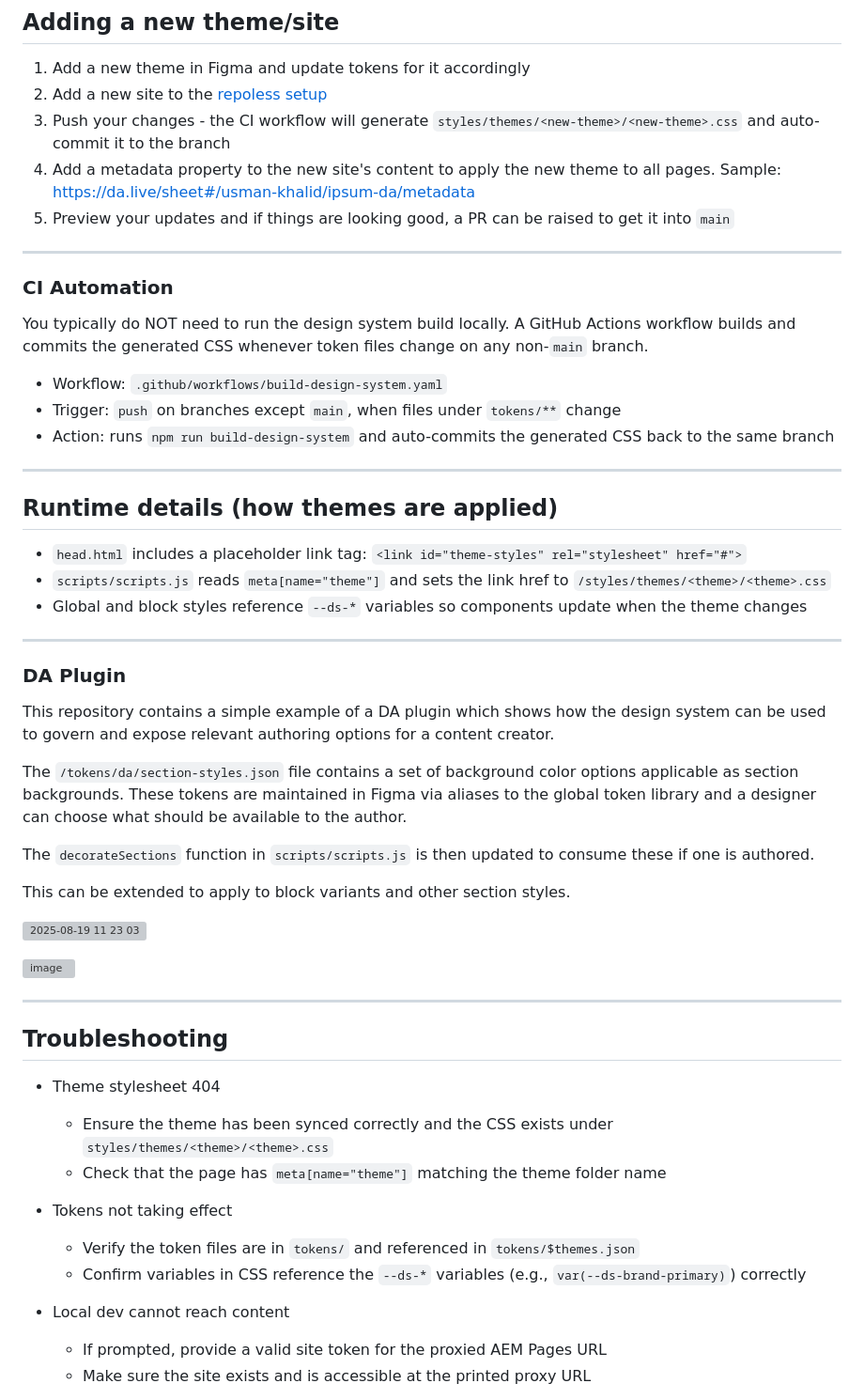
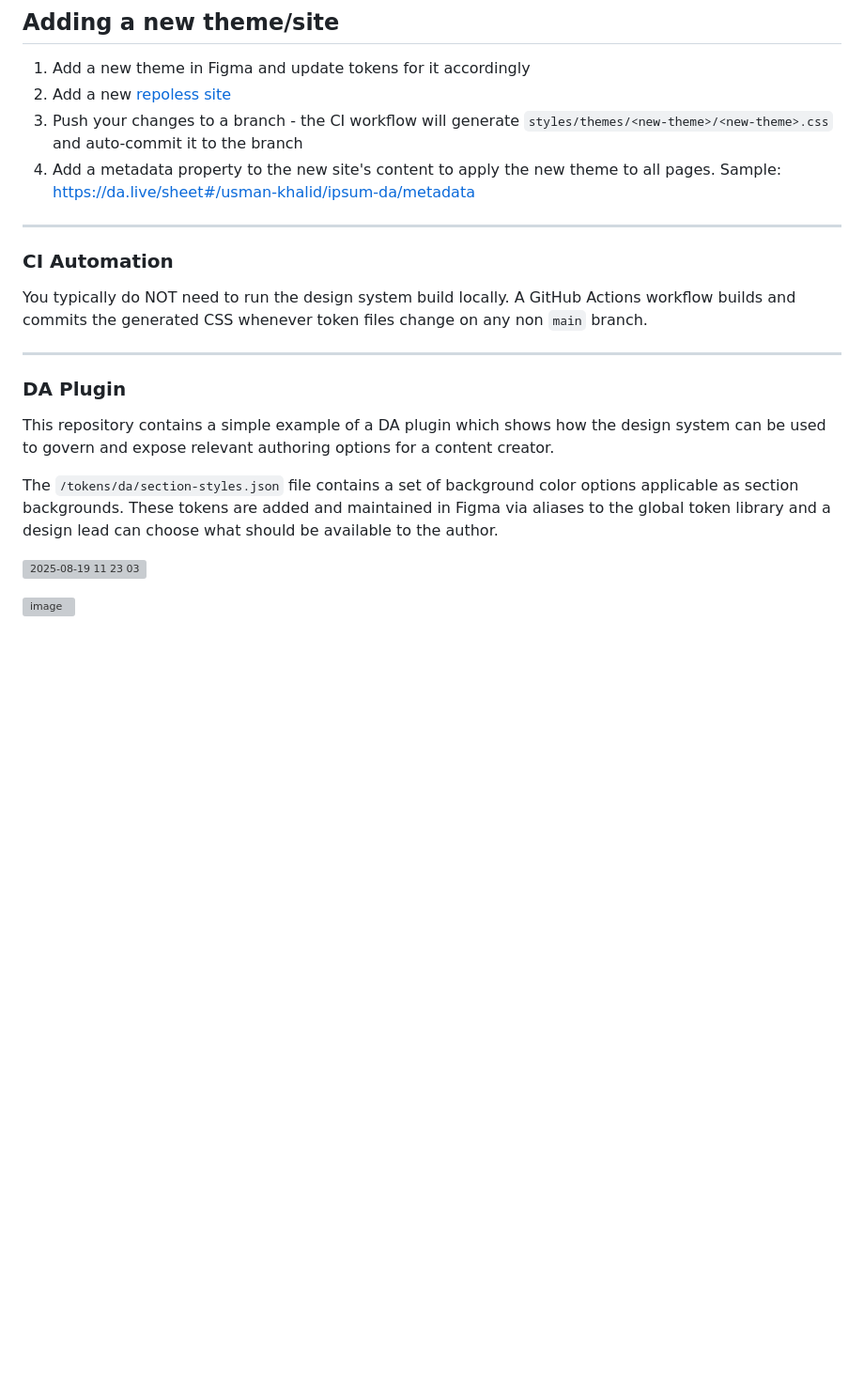
Before and after one commit to usman-khalid/edge-delivery-figma-multisite, a Markdown page: README.md, the part around one of its changes. Shown at 94% size. GitHub-like rendering; blank space fills up the shorter version; grey boxes are pictures that could not be loaded.

```diff
--- a/README.md
+++ b/README.md
@@ -117,28 +122,15 @@ For example, if a designer updates the value of the `component-card-bg` token, t
 ## Adding a new theme/site
 
 1. Add a new theme in Figma and update tokens for it accordingly
-2. Add a new site to the [repoless setup](https://www.aem.live/docs/repoless)
-3. Push your changes - the CI workflow will generate `styles/themes/<new-theme>/<new-theme>.css` and auto-commit it to the branch
+2. Add a new [repoless site](https://www.aem.live/docs/repoless)
+3. Push your changes to a branch - the CI workflow will generate `styles/themes/<new-theme>/<new-theme>.css` and auto-commit it to the branch
 4. Add a metadata property to the new site's content to apply the new theme to all pages. Sample: https://da.live/sheet#/usman-khalid/ipsum-da/metadata
-5. Preview your updates and if things are looking good, a PR can be raised to get it into `main`
 
 ---
 
 ### CI Automation
 
-You typically do NOT need to run the design system build locally. A GitHub Actions workflow builds and commits the generated CSS whenever token files change on any non-`main` branch.
-
-- Workflow: `.github/workflows/build-design-system.yaml`
-- Trigger: `push` on branches except `main`, when files under `tokens/**` change
-- Action: runs `npm run build-design-system` and auto-commits the generated CSS back to the same branch
-
----
-
-## Runtime details (how themes are applied)
-
-- `head.html` includes a placeholder link tag: `<link id="theme-styles" rel="stylesheet" href="#">`
-- `scripts/scripts.js` reads `meta[name="theme"]` and sets the link href to `/styles/themes/<theme>/<theme>.css`
-- Global and block styles reference `--ds-*` variables so components update when the theme changes
+You typically do NOT need to run the design system build locally. A GitHub Actions workflow builds and commits the generated CSS whenever token files change on any non `main` branch.
 
 ---
 
@@ -146,28 +138,8 @@ You typically do NOT need to run the design system build locally. A GitHub Actio
 
 This repository contains a simple example of a DA plugin which shows how the design system can be used to govern and expose relevant authoring options for a content creator.
 
-The `/tokens/da/section-styles.json` file contains a set of background color options applicable as section backgrounds. These tokens are maintained in Figma via aliases to the global token library and a designer can choose what should be available to the author.
-
-The `decorateSections` function in `scripts/scripts.js` is then updated to consume these if one is authored.
-
-This can be extended to apply to block variants and other section styles.
+The `/tokens/da/section-styles.json` file contains a set of background color options applicable as section backgrounds. These tokens are added and maintained in Figma via aliases to the global token library and a design lead can choose what should be available to the author.
 
 ![2025-08-19 11 23 03](https://github.com/user-attachments/assets/b01013b5-6ebc-4409-b843-d779cc52527f)
 
 <img width="916" height="602" alt="image" src="https://github.com/user-attachments/assets/859b6ee2-a53c-4a0d-9dd5-ef2f85b077b9" />
-
----
-
-## Troubleshooting
-
-- Theme stylesheet 404
-  - Ensure the theme has been synced correctly and the CSS exists under `styles/themes/<theme>/<theme>.css`
-  - Check that the page has `meta[name="theme"]` matching the theme folder name
-
-- Tokens not taking effect
-  - Verify the token files are in `tokens/` and referenced in `tokens/$themes.json`
-  - Confirm variables in CSS reference the `--ds-*` variables (e.g., `var(--ds-brand-primary)`) correctly
-
-- Local dev cannot reach content
-  - If prompted, provide a valid site token for the proxied AEM Pages URL
-  - Make sure the site exists and is accessible at the printed proxy URL
```
Also changed, not shown: other parts of README.md (+11 -6 lines).
